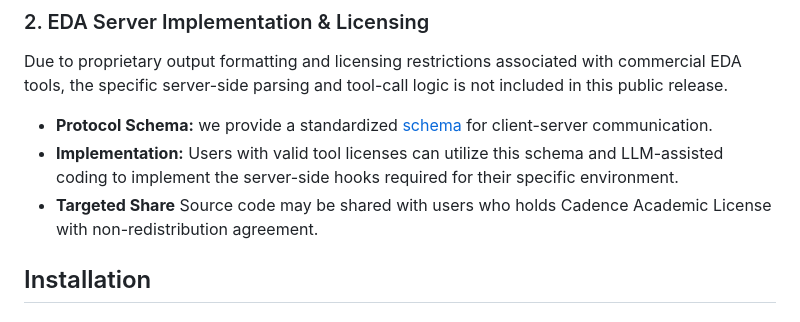
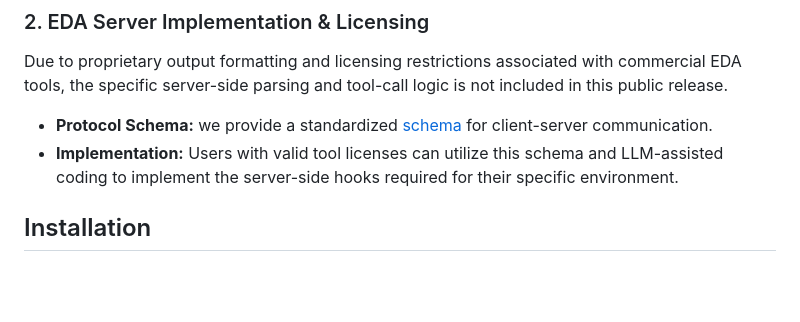
Before and after one commit to HejiaZ2023/llm4cov_oss, a Markdown page: README.md, the part around the change. GitHub-like rendering; blank space fills up the shorter version.

Commit message:
text fix

```diff
--- a/README.md
+++ b/README.md
@@ -27,7 +27,6 @@ The current implementation utilizes SSH-based synchronization of the hardware re
 Due to proprietary output formatting and licensing restrictions associated with commercial EDA tools, the specific server-side parsing and tool-call logic is not included in this public release.
 * **Protocol Schema:** we provide a standardized [schema](src/llm4cov/eda_client/protocol.md) for client-server communication.
 * **Implementation:** Users with valid tool licenses can utilize this schema and LLM-assisted coding to implement the server-side hooks required for their specific environment.
-* **Targeted Share** Source code may be shared with users who holds Cadence Academic License with non-redistribution agreement.
 
 
 ## Installation
```
Also changed, not shown: 1 other file.
